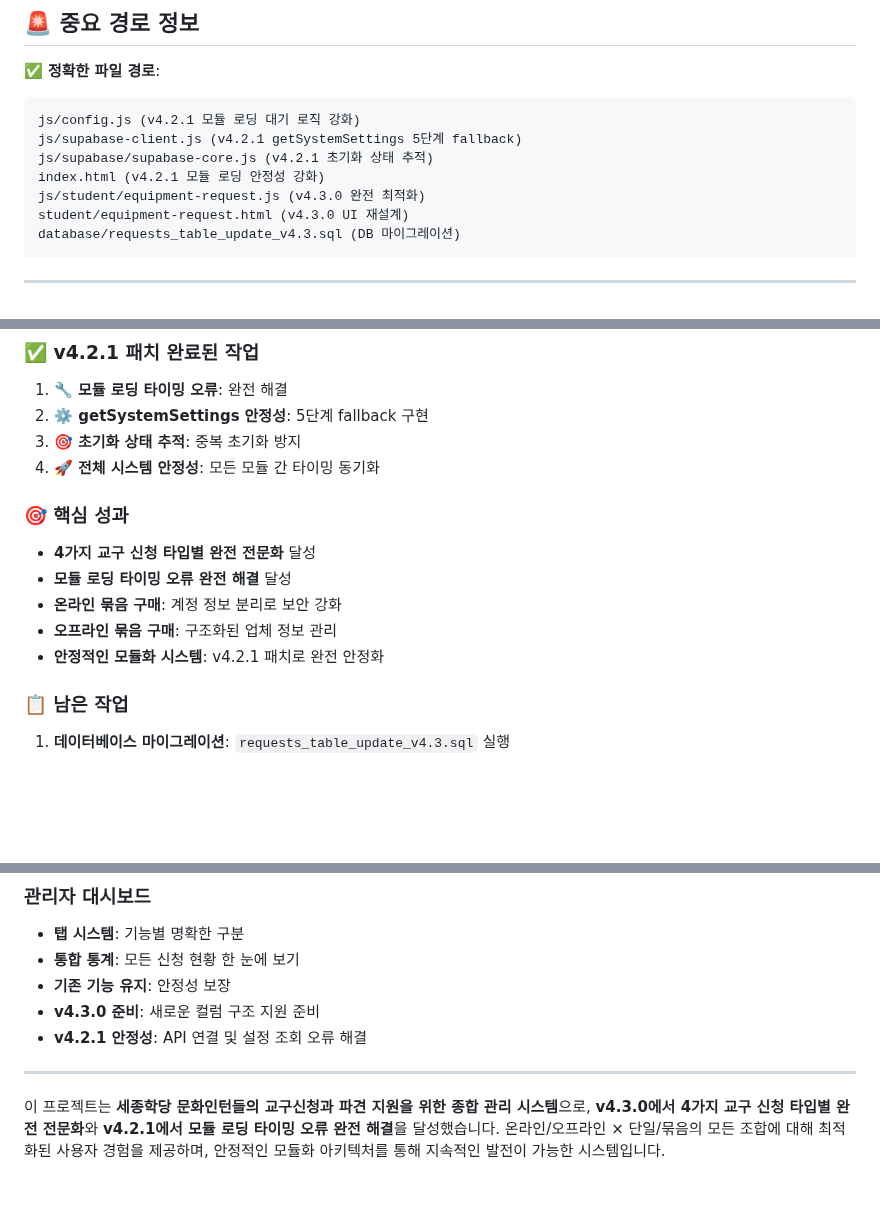
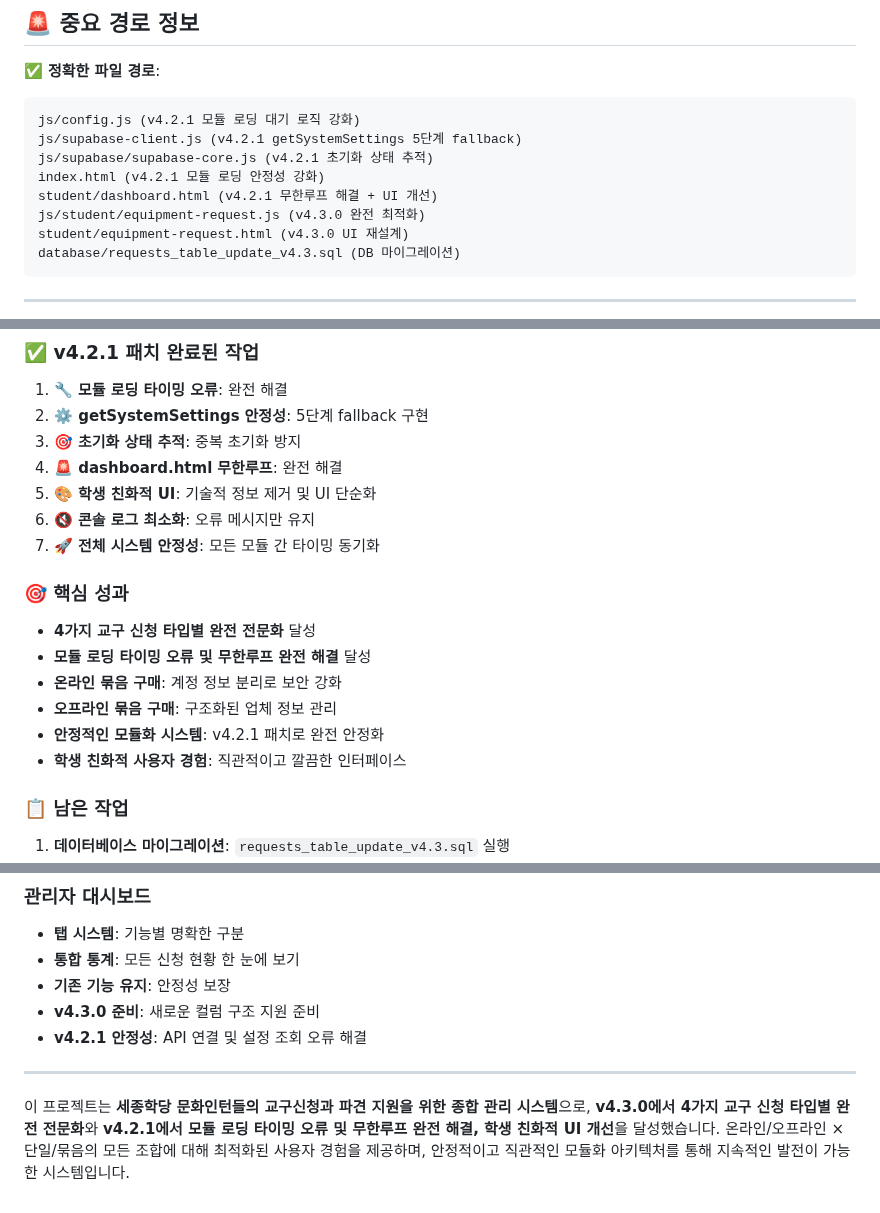
Before and after one commit to faye8796/request, a Markdown page: README.md, 3 parts joined by grey strips. Rendered like a GitHub page; blank space fills up the shorter version.

```diff
--- a/README.md
+++ b/README.md
@@ -322,6 +346,7 @@ js/config.js (v4.2.1 모듈 로딩 대기 로직 강화)
 js/supabase-client.js (v4.2.1 getSystemSettings 5단계 fallback)
 js/supabase/supabase-core.js (v4.2.1 초기화 상태 추적)
 index.html (v4.2.1 모듈 로딩 안정성 강화)
+student/dashboard.html (v4.2.1 무한루프 해결 + UI 개선)
 js/student/equipment-request.js (v4.3.0 완전 최적화)
 student/equipment-request.html (v4.3.0 UI 재설계)
 database/requests_table_update_v4.3.sql (DB 마이그레이션)
@@ -341,14 +366,18 @@ database/requests_table_update_v4.3.sql (DB 마이그레이션)
 1. **🔧 모듈 로딩 타이밍 오류**: 완전 해결
 2. **⚙️ getSystemSettings 안정성**: 5단계 fallback 구현
 3. **🎯 초기화 상태 추적**: 중복 초기화 방지
-4. **🚀 전체 시스템 안정성**: 모든 모듈 간 타이밍 동기화
+4. **🚨 dashboard.html 무한루프**: 완전 해결
+5. **🎨 학생 친화적 UI**: 기술적 정보 제거 및 UI 단순화
+6. **🔇 콘솔 로그 최소화**: 오류 메시지만 유지
+7. **🚀 전체 시스템 안정성**: 모든 모듈 간 타이밍 동기화
 
 ### 🎯 **핵심 성과**
 - **4가지 교구 신청 타입별 완전 전문화** 달성
-- **모듈 로딩 타이밍 오류 완전 해결** 달성
+- **모듈 로딩 타이밍 오류 및 무한루프 완전 해결** 달성
 - **온라인 묶음 구매**: 계정 정보 분리로 보안 강화
 - **오프라인 묶음 구매**: 구조화된 업체 정보 관리
 - **안정적인 모듈화 시스템**: v4.2.1 패치로 완전 안정화
+- **학생 친화적 사용자 경험**: 직관적이고 깔끔한 인터페이스
 
 ### 📋 **남은 작업**
 1. **데이터베이스 마이그레이션**: `requests_table_update_v4.3.sql` 실행
@@ -426,4 +458,4 @@ npx serve
 
 ---
 
-이 프로젝트는 **세종학당 문화인턴들의 교구신청과 파견 지원을 위한 종합 관리 시스템**으로, **v4.3.0에서 4가지 교구 신청 타입별 완전 전문화**와 **v4.2.1에서 모듈 로딩 타이밍 오류 완전 해결**을 달성했습니다. 온라인/오프라인 × 단일/묶음의 모든 조합에 대해 최적화된 사용자 경험을 제공하며, 안정적인 모듈화 아키텍처를 통해 지속적인 발전이 가능한 시스템입니다.
+이 프로젝트는 **세종학당 문화인턴들의 교구신청과 파견 지원을 위한 종합 관리 시스템**으로, **v4.3.0에서 4가지 교구 신청 타입별 완전 전문화**와 **v4.2.1에서 모듈 로딩 타이밍 오류 및 무한루프 완전 해결, 학생 친화적 UI 개선**을 달성했습니다. 온라인/오프라인 × 단일/묶음의 모든 조합에 대해 최적화된 사용자 경험을 제공하며, 안정적이고 직관적인 모듈화 아키텍처를 통해 지속적인 발전이 가능한 시스템입니다.
```
Also changed, not shown: other parts of README.md (+55 -28 lines).
